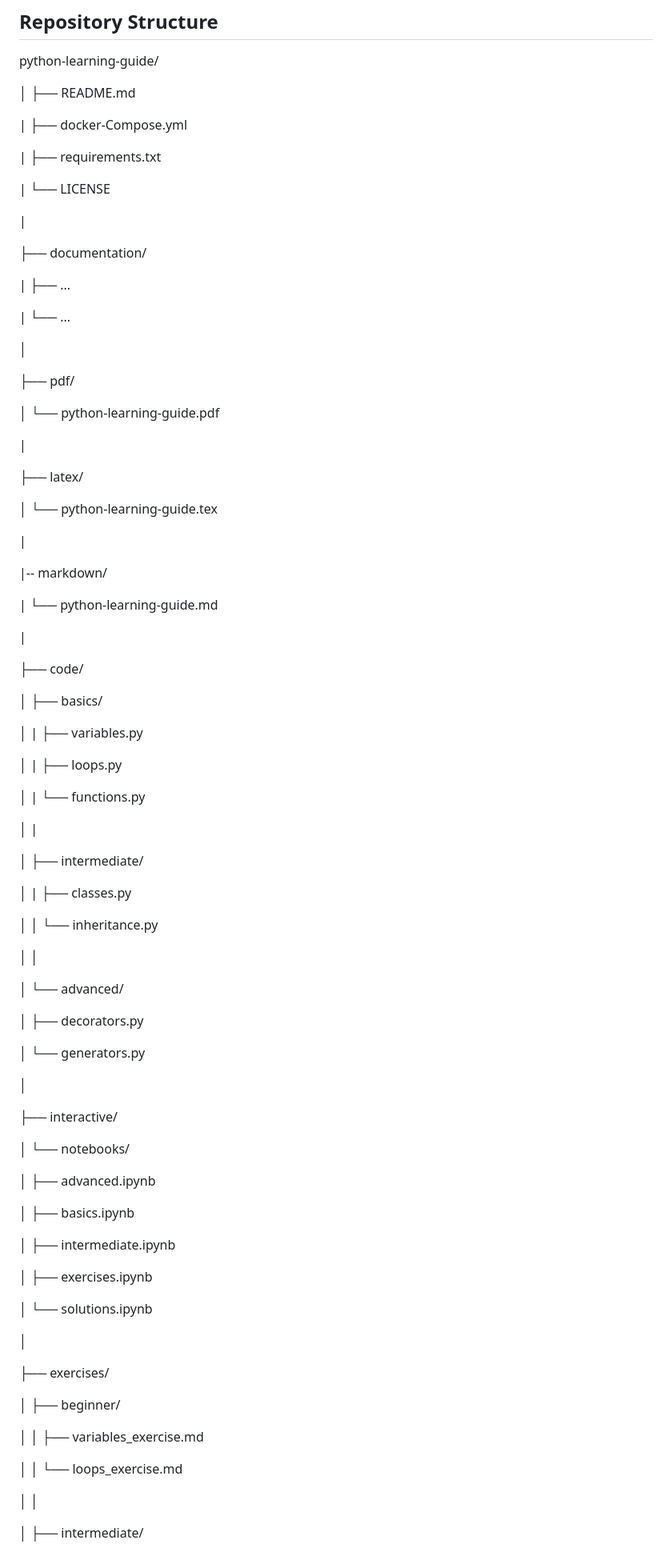
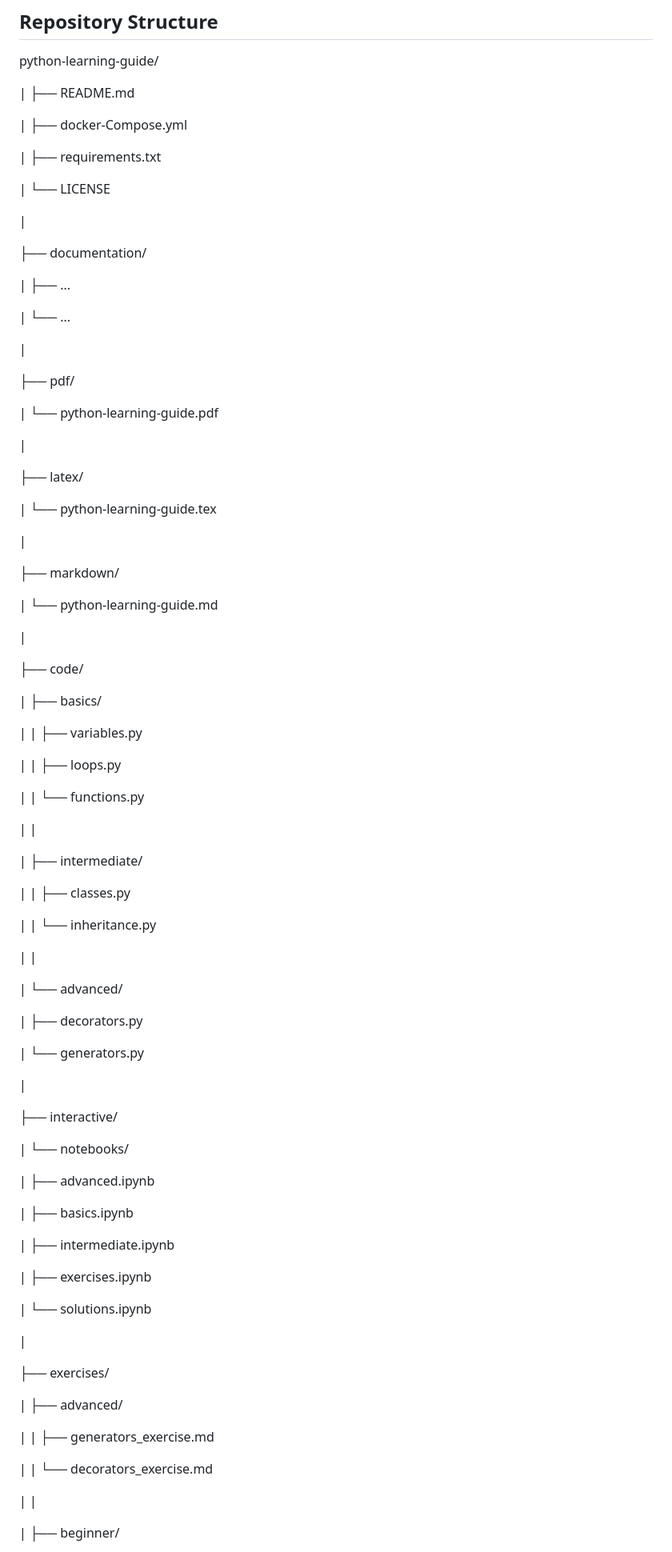
Before and after one commit to kboehmer1986-creator/python-learning-guide, a Markdown page: README.md, the part around one of its changes. Shown at 80% size. GitHub-like rendering.

Commit message:
Aktualisieren von README.md

```diff
--- a/README.md
+++ b/README.md
@@ -35,7 +35,7 @@ This repository provides a structured and comprehensive guide to learning Python
 
 python-learning-guide/
 
-│       ├── README.md
+|       ├── README.md
 
 |       ├── docker-Compose.yml
 
@@ -51,21 +51,21 @@ python-learning-guide/
 
 |       └── ...
 
-│
+|
 
 ├── pdf/
 
-│       └── python-learning-guide.pdf
+|       └── python-learning-guide.pdf
 
 |
 
 ├── latex/
 
-│       └── python-learning-guide.tex
+|       └── python-learning-guide.tex
 
 |
 
-|-- markdown/
+├── markdown/
 
 |       └── python-learning-guide.md
 
@@ -73,57 +73,57 @@ python-learning-guide/
 
 ├── code/
 
-│       ├── basics/
+|       ├── basics/
 
-│       |   ├── variables.py
+|       |   ├── variables.py
 
-│       |   ├── loops.py
+|       |   ├── loops.py
 
-│       |   └── functions.py
+|       |   └── functions.py
 
-│       |
+|       |
 
-│       ├── intermediate/
+|       ├── intermediate/
 
-│       |   ├── classes.py
+|       |   ├── classes.py
 
-│       │   └── inheritance.py
+|       |   └── inheritance.py
 
-│       │
+|       |
 
-│       └── advanced/
+|       └── advanced/
 
-│           ├── decorators.py
+|           ├── decorators.py
 
-│           └── generators.py
+|           └── generators.py
 
-│
+|
 
 ├── interactive/
 
-│       └── notebooks/
+|       └── notebooks/
 
-│           ├── advanced.ipynb
+|           ├── advanced.ipynb
 
-│           ├── basics.ipynb
+|           ├── basics.ipynb
 
-│           ├── intermediate.ipynb
+|           ├── intermediate.ipynb
 
-│           ├── exercises.ipynb
+|           ├── exercises.ipynb
 
-│           └── solutions.ipynb
+|           └── solutions.ipynb
 
-│
+|
 
 ├── exercises/
 
-│       ├── beginner/
+|       ├── advanced/
 
-│       │   ├── variables_exercise.md
+|       |   ├── generators_exercise.md
 
-│       │   └── loops_exercise.md
+|       |   └── decorators_exercise.md
 
-│       │
+|       |
 
-│       ├── intermediate/
+|       ├── beginner/
 
```
Also changed, not shown: other parts of README.md (+35 -13 lines).
